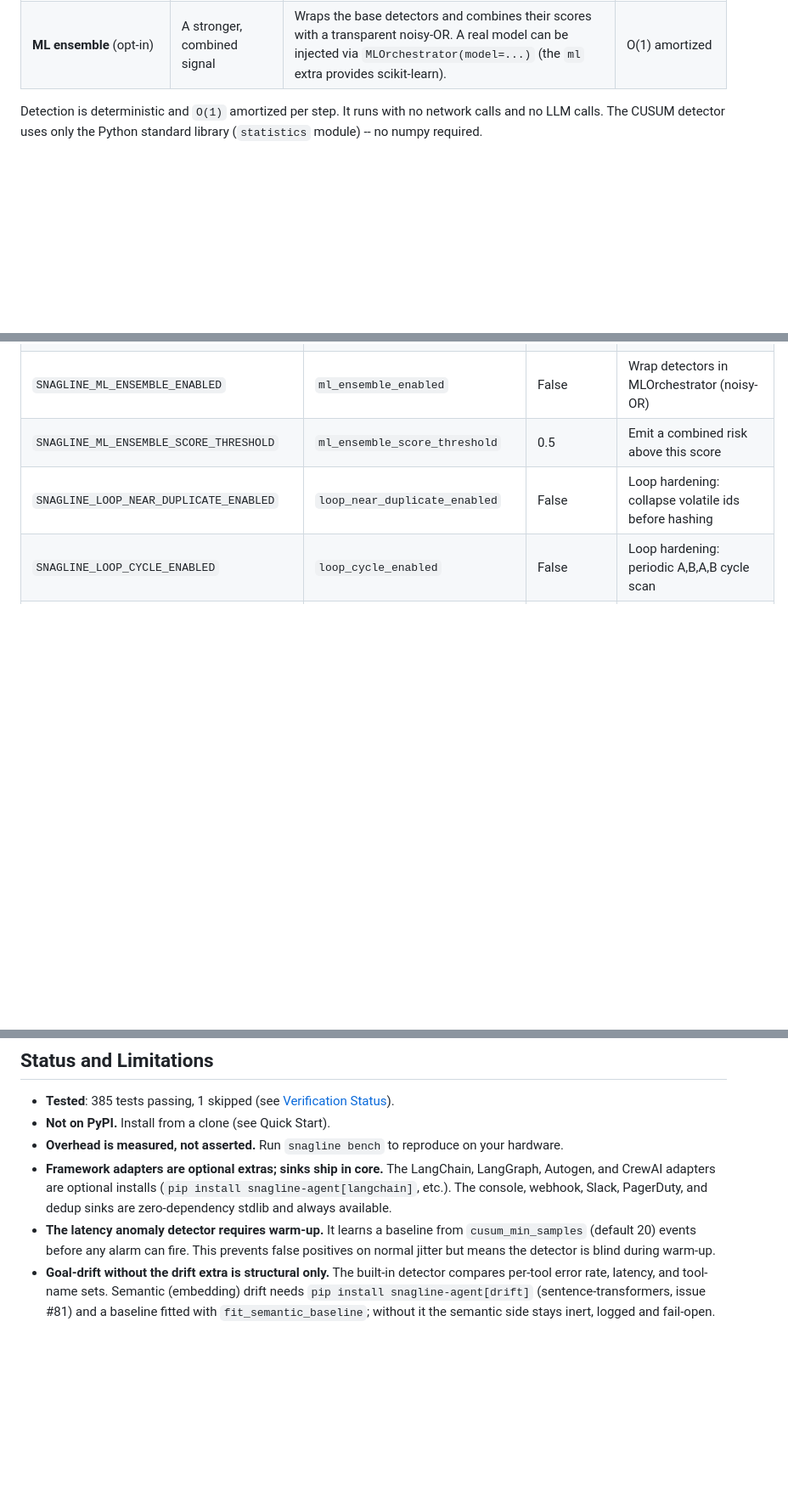
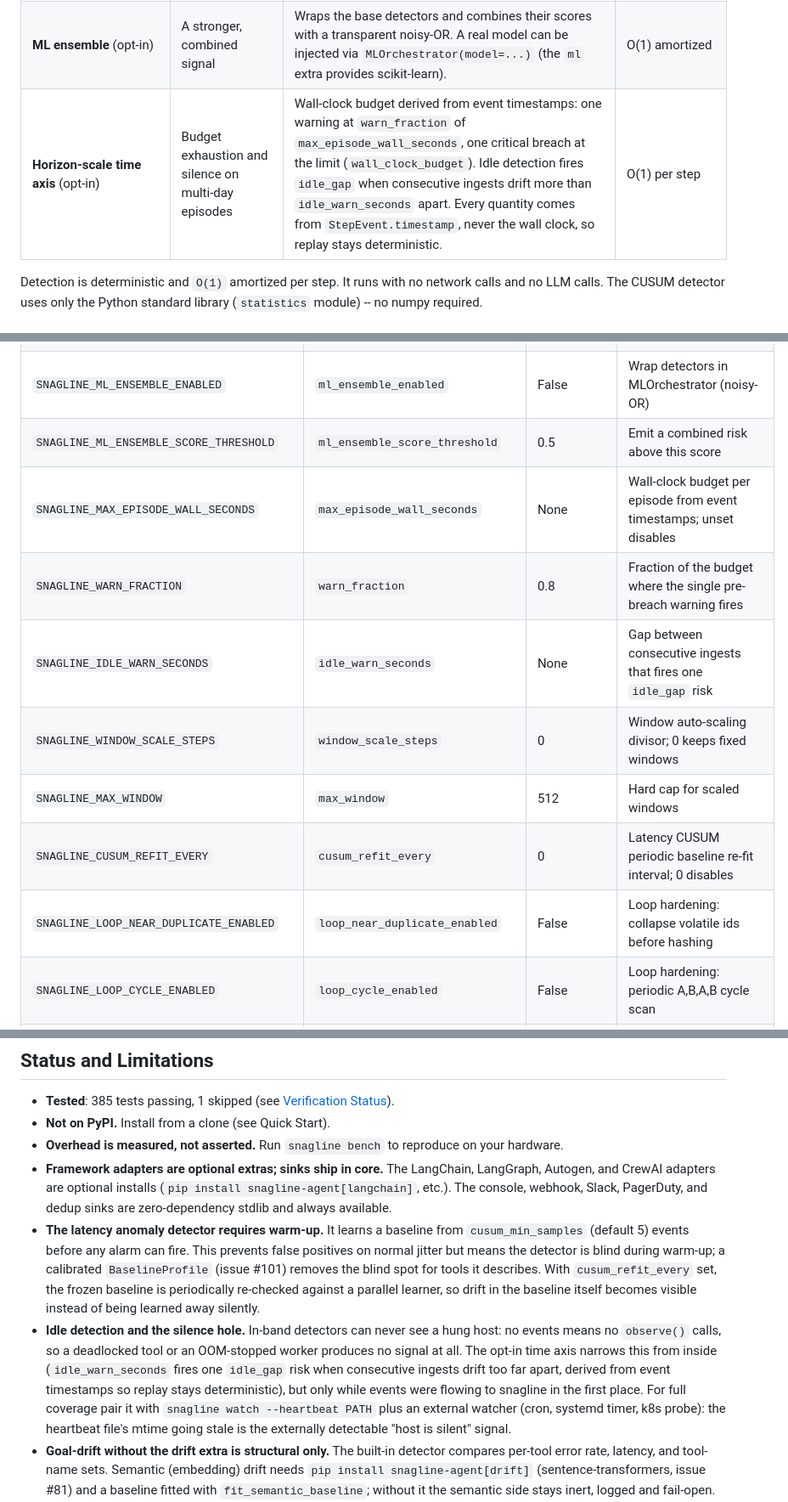
Before and after one commit to Cyrax321/SNAGLINE, a Markdown page: README.md, 3 parts joined by grey strips. Shown at 85% size. Rendered like a GitHub page; blank space fills up the shorter version.

```diff
--- a/README.md
+++ b/README.md
@@ -102,6 +102,7 @@ The full architecture reference is in [docs/ADAPTER_GUIDE.md](docs/ADAPTER_GUIDE
 | **Goal-drift detector** (opt-in) | A run diverging from its known-healthy behavior | Compares a live run's per-tool error rate and latency against a persisted `BaselineProfile` built by `snagline baseline`. Flags rising error rate, latency blowing past the healthy mean, or tools that never appeared in the baseline. | O(1) amortized |
 | **Semantic goal-drift detector** (opt-in, `snagline[drift]`) | The agent's activity mix drifting from its healthy goal | Embeds structural labels (`action_type`, `tool_name`, `error_type`; never content) with `sentence-transformers` and watches the live episode's running centroid against the persisted `BaselineProfile` embedding centroid; sustained cosine deviation through a CUSUM gate emits `goal_drift`. Import is lazy; missing model or inference failures leave it inert (fail-open). | O(embedding dim) per step, bounded state |
 | **ML ensemble** (opt-in) | A stronger, combined signal | Wraps the base detectors and combines their scores with a transparent noisy-OR. A real model can be injected via `MLOrchestrator(model=...)` (the `ml` extra provides scikit-learn). | O(1) amortized |
+| **Horizon-scale time axis** (opt-in) | Budget exhaustion and silence on multi-day episodes | Wall-clock budget derived from event timestamps: one warning at `warn_fraction` of `max_episode_wall_seconds`, one critical breach at the limit (`wall_clock_budget`). Idle detection fires `idle_gap` when consecutive ingests drift more than `idle_warn_seconds` apart. Every quantity comes from `StepEvent.timestamp`, never the wall clock, so replay stays deterministic. | O(1) per step |
 
 Detection is deterministic and `O(1)` amortized per step. It runs with no network calls and no LLM calls. The CUSUM detector uses only the Python standard library (`statistics` module) -- no numpy required.
 
@@ -234,6 +236,12 @@ the path variant below.
 | `SNAGLINE_GOAL_DRIFT_SCORE_THRESHOLD` | `goal_drift_score_threshold` | 0.5 | Emit a goal-drift risk above this score |
 | `SNAGLINE_ML_ENSEMBLE_ENABLED` | `ml_ensemble_enabled` | False | Wrap detectors in MLOrchestrator (noisy-OR) |
 | `SNAGLINE_ML_ENSEMBLE_SCORE_THRESHOLD` | `ml_ensemble_score_threshold` | 0.5 | Emit a combined risk above this score |
+| `SNAGLINE_MAX_EPISODE_WALL_SECONDS` | `max_episode_wall_seconds` | None | Wall-clock budget per episode from event timestamps; unset disables |
+| `SNAGLINE_WARN_FRACTION` | `warn_fraction` | 0.8 | Fraction of the budget where the single pre-breach warning fires |
+| `SNAGLINE_IDLE_WARN_SECONDS` | `idle_warn_seconds` | None | Gap between consecutive ingests that fires one `idle_gap` risk |
+| `SNAGLINE_WINDOW_SCALE_STEPS` | `window_scale_steps` | 0 | Window auto-scaling divisor; 0 keeps fixed windows |
+| `SNAGLINE_MAX_WINDOW` | `max_window` | 512 | Hard cap for scaled windows |
+| `SNAGLINE_CUSUM_REFIT_EVERY` | `cusum_refit_every` | 0 | Latency CUSUM periodic baseline re-fit interval; 0 disables |
 | `SNAGLINE_LOOP_NEAR_DUPLICATE_ENABLED` | `loop_near_duplicate_enabled` | False | Loop hardening: collapse volatile ids before hashing |
 | `SNAGLINE_LOOP_CYCLE_ENABLED` | `loop_cycle_enabled` | False | Loop hardening: periodic A,B,A,B cycle scan |
 | `SNAGLINE_LOOP_CYCLE_WINDOW_SIZE` | `loop_cycle_window_size` | 12 | Window scanned for cycles |
@@ -695,7 +704,8 @@ SNAGLINE sits at the overlap of real-time monitoring, anomaly detection, and rel
 - **Not on PyPI.** Install from a clone (see Quick Start).
 - **Overhead is measured, not asserted.** Run `snagline bench` to reproduce on your hardware.
 - **Framework adapters are optional extras; sinks ship in core.** The LangChain, LangGraph, Autogen, and CrewAI adapters are optional installs (`pip install snagline-agent[langchain]`, etc.). The console, webhook, Slack, PagerDuty, and dedup sinks are zero-dependency stdlib and always available.
-- **The latency anomaly detector requires warm-up.** It learns a baseline from `cusum_min_samples` (default 20) events before any alarm can fire. This prevents false positives on normal jitter but means the detector is blind during warm-up.
+- **The latency anomaly detector requires warm-up.** It learns a baseline from `cusum_min_samples` (default 5) events before any alarm can fire. This prevents false positives on normal jitter but means the detector is blind during warm-up; a calibrated `BaselineProfile` (issue #101) removes the blind spot for tools it describes. With `cusum_refit_every` set, the frozen baseline is periodically re-checked against a parallel learner, so drift in the baseline itself becomes visible instead of being learned away silently.
+- **Idle detection and the silence hole.** In-band detectors can never see a hung host: no events means no `observe()` calls, so a deadlocked tool or an OOM-stopped worker produces no signal at all. The opt-in time axis narrows this from inside (`idle_warn_seconds` fires one `idle_gap` risk when consecutive ingests drift too far apart, derived from event timestamps so replay stays deterministic), but only while events were flowing to snagline in the first place. For full coverage pair it with `snagline watch --heartbeat PATH` plus an external watcher (cron, systemd timer, k8s probe): the heartbeat file's mtime going stale is the externally detectable "host is silent" signal.
 - **Goal-drift without the drift extra is structural only.** The built-in detector compares per-tool error rate, latency, and tool-name sets. Semantic (embedding) drift needs `pip install snagline-agent[drift]` (sentence-transformers, issue #81) and a baseline fitted with `fit_semantic_baseline`; without it the semantic side stays inert, logged and fail-open.
 - **No automatic repair.** Detection and escalation only. Repair is a distinct, harder problem.
 - **Alert spam under sustained anomalies.** The loop and error-cascade detectors emit a risk on every step while the triggering condition holds. Wrap a sink in `DedupSink` to suppress repeats within a cooldown window ([#4](https://github.com/Cyrax321/SNAGLINE/issues/4)).
```
Also changed, not shown: other parts of README.md (+2 -0 lines), project.md (+54 -1 lines).
